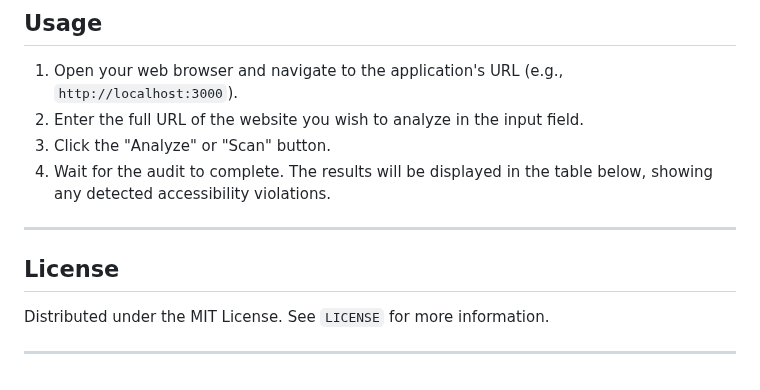
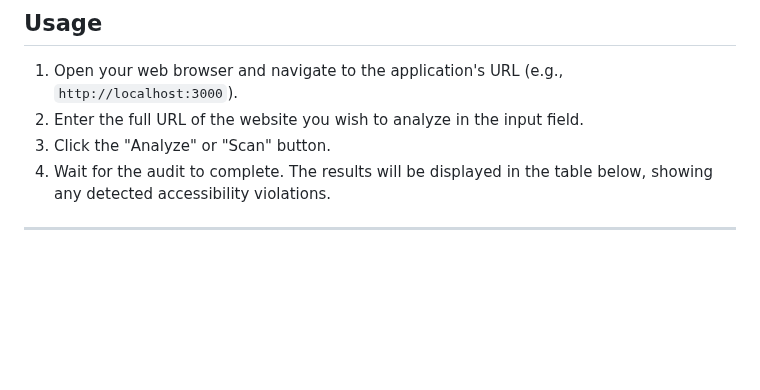
Before and after one commit to SambhavJ2004/AccessibilityAnalyzer, a Markdown page: README.md, the part around the change. Rendered like a GitHub page; blank space fills up the shorter version.

```diff
--- a/README.md
+++ b/README.md
@@ -104,9 +104,3 @@ You must have Node.js and npm (Node Package Manager) installed on your machine.
 4.  Wait for the audit to complete. The results will be displayed in the table below, showing any detected accessibility violations.
 
 ---
-
-## License
-
-Distributed under the MIT License. See `LICENSE` for more information.
-
----
```
